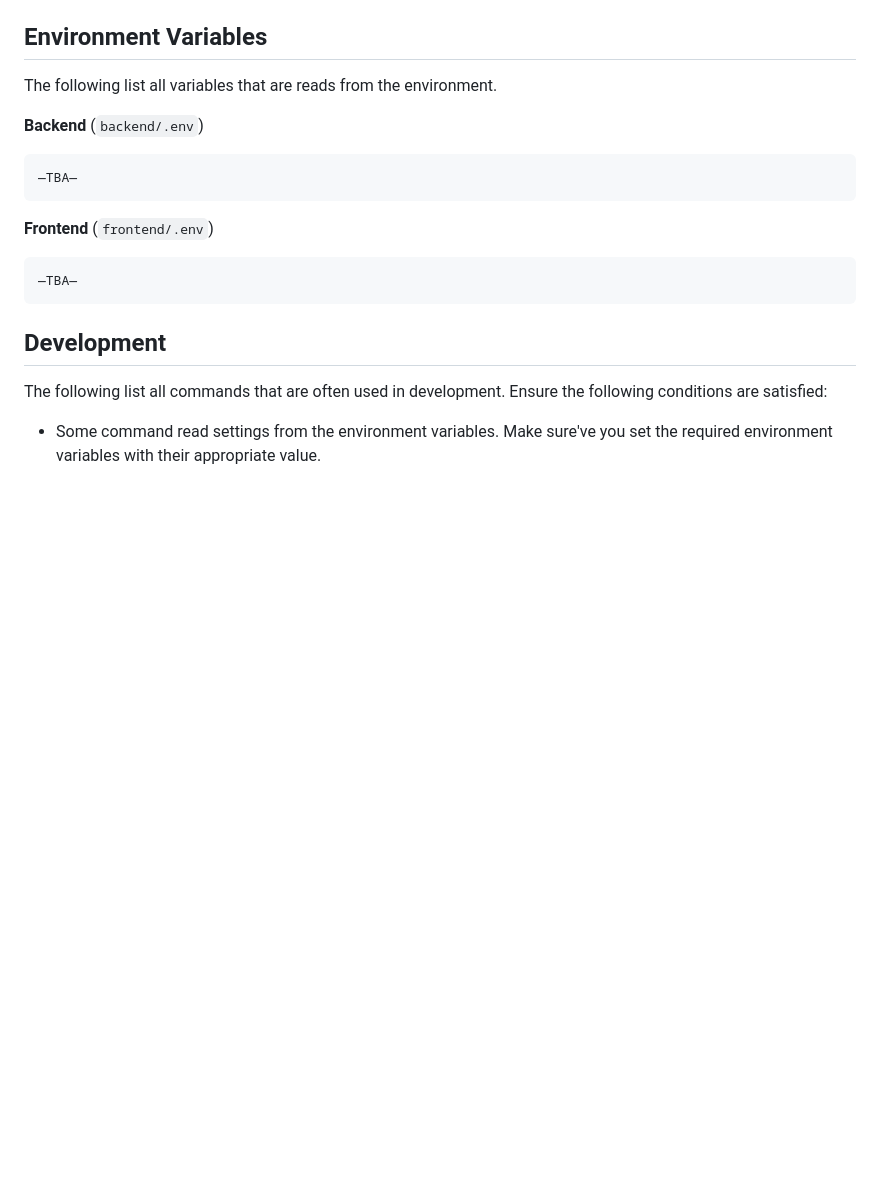
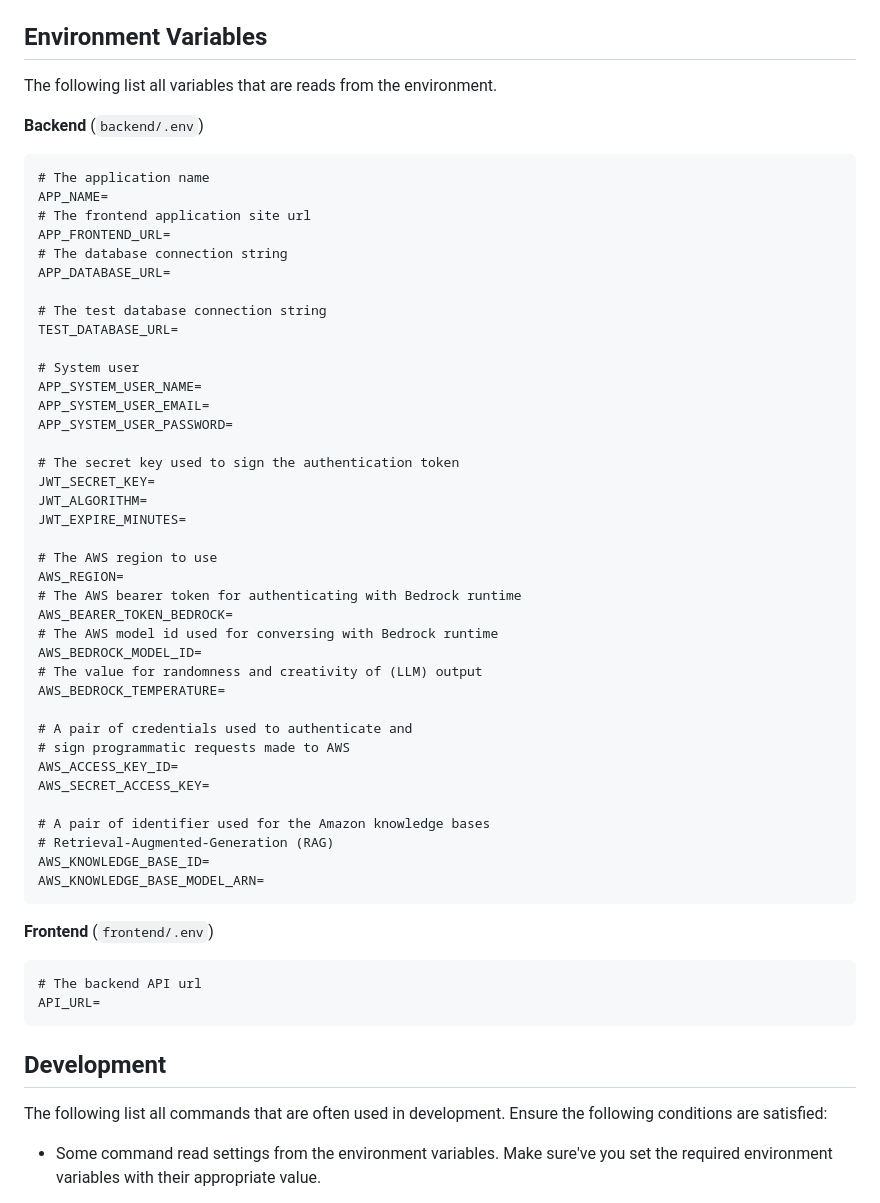
Before and after one commit to amiga-id/vivo_v1, a Markdown page: README.md, the part around the change. Drawn GitHub-style; blank space fills up the shorter version.

Commit message:
docs: add env variables to README

````diff
--- a/README.md
+++ b/README.md
@@ -59,13 +59,51 @@ The following list all variables that are reads from the environment.
 **Backend** (`backend/.env`)
 
 ```dotenv
-—TBA—
+# The application name
+APP_NAME=
+# The frontend application site url
+APP_FRONTEND_URL=
+# The database connection string
+APP_DATABASE_URL=
+
+# The test database connection string
+TEST_DATABASE_URL=
+
+# System user
+APP_SYSTEM_USER_NAME=
+APP_SYSTEM_USER_EMAIL=
+APP_SYSTEM_USER_PASSWORD=
+
+# The secret key used to sign the authentication token
+JWT_SECRET_KEY=
+JWT_ALGORITHM=
+JWT_EXPIRE_MINUTES=
+
+# The AWS region to use
+AWS_REGION=
+# The AWS bearer token for authenticating with Bedrock runtime
+AWS_BEARER_TOKEN_BEDROCK=
+# The AWS model id used for conversing with Bedrock runtime
+AWS_BEDROCK_MODEL_ID=
+# The value for randomness and creativity of (LLM) output
+AWS_BEDROCK_TEMPERATURE=
+
+# A pair of credentials used to authenticate and
+# sign programmatic requests made to AWS
+AWS_ACCESS_KEY_ID=
+AWS_SECRET_ACCESS_KEY=
+
+# A pair of identifier used for the Amazon knowledge bases
+# Retrieval-Augmented-Generation (RAG)
+AWS_KNOWLEDGE_BASE_ID=
+AWS_KNOWLEDGE_BASE_MODEL_ARN=
 ```
 
 **Frontend** (`frontend/.env`)
 
 ```dotenv
-—TBA—
+# The backend API url
+API_URL=
 ```
 
 ## Development
````
